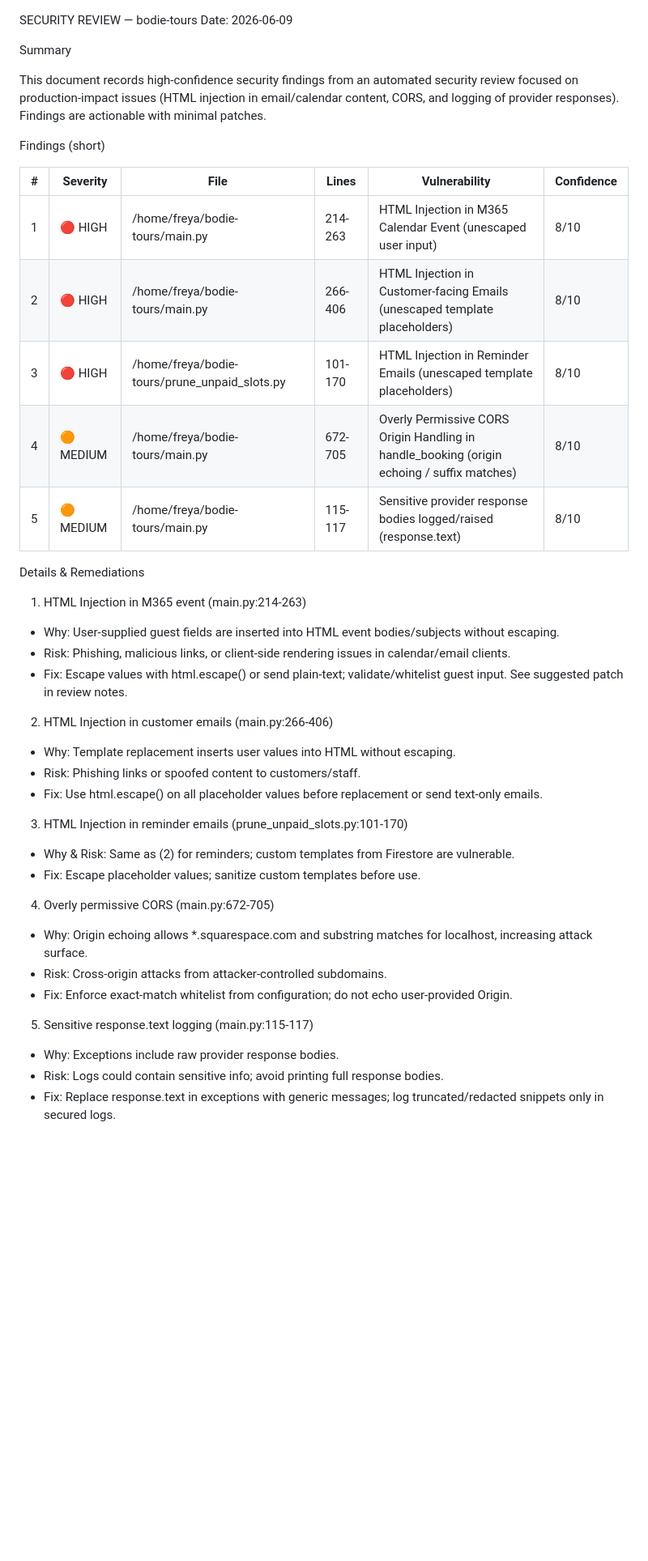
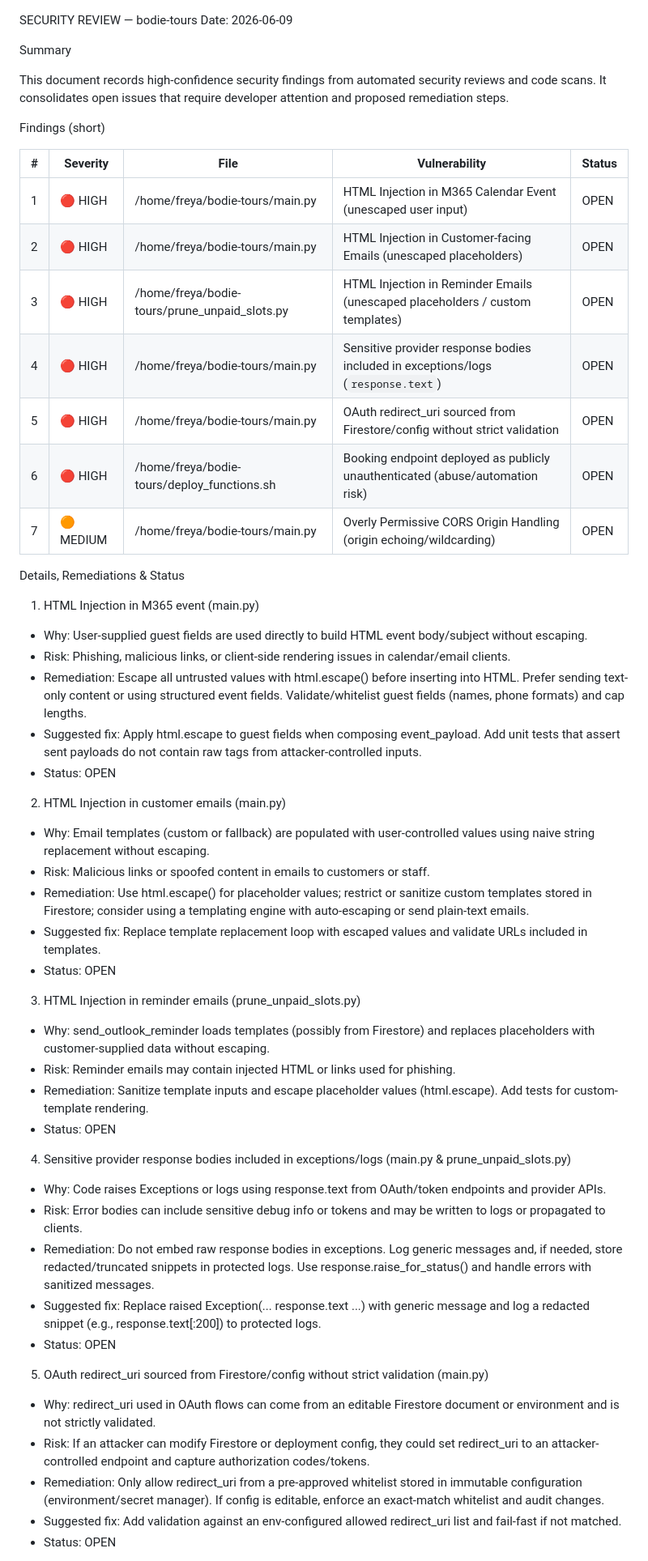
Before and after one commit to heyitswither/bodie-tours, a Markdown page: SECURITY-REVIEW.md, the part around one of its changes. Shown at 81% size. GitHub-like rendering; blank space fills up the shorter version.

Commit message:
SECURITY: update SECURITY-REVIEW.md with latest findings (redirect_uri, unauthenticated deploy, provider response logging)\n\nCo-authored-by: Copilot <223556219+Copilot@users.noreply.github.com>

```diff
--- a/SECURITY-REVIEW.md
+++ b/SECURITY-REVIEW.md
@@ -3,41 +3,53 @@ Date: 2026-06-09
 
 Summary
 
-This document records high-confidence security findings from an automated security review focused on production-impact issues (HTML injection in email/calendar content, CORS, and logging of provider responses). Findings are actionable with minimal patches.
+This document records high-confidence security findings from automated security reviews and code scans. It consolidates open issues that require developer attention and proposed remediation steps.
 
 Findings (short)
 
-| # | Severity | File | Lines | Vulnerability | Confidence |
-|---|----------|------|-------|---------------|------------|
-| 1 | 🔴 HIGH     | /home/freya/bodie-tours/main.py | 214-263 | HTML Injection in M365 Calendar Event (unescaped user input) | 8/10 |
-| 2 | 🔴 HIGH     | /home/freya/bodie-tours/main.py | 266-406 | HTML Injection in Customer-facing Emails (unescaped template placeholders) | 8/10 |
-| 3 | 🔴 HIGH     | /home/freya/bodie-tours/prune_unpaid_slots.py | 101-170 | HTML Injection in Reminder Emails (unescaped template placeholders) | 8/10 |
-| 4 | 🟠 MEDIUM   | /home/freya/bodie-tours/main.py | 672-705 | Overly Permissive CORS Origin Handling in handle_booking (origin echoing / suffix matches) | 8/10 |
-| 5 | 🟠 MEDIUM   | /home/freya/bodie-tours/main.py | 115-117 | Sensitive provider response bodies logged/raised (response.text) | 8/10 |
+| # | Severity | File | Vulnerability | Status |
+|---|----------|------|---------------|--------|
+| 1 | 🔴 HIGH     | /home/freya/bodie-tours/main.py | HTML Injection in M365 Calendar Event (unescaped user input) | OPEN |
+| 2 | 🔴 HIGH     | /home/freya/bodie-tours/main.py | HTML Injection in Customer-facing Emails (unescaped placeholders) | OPEN |
+| 3 | 🔴 HIGH     | /home/freya/bodie-tours/prune_unpaid_slots.py | HTML Injection in Reminder Emails (unescaped placeholders / custom templates) | OPEN |
+| 4 | 🔴 HIGH     | /home/freya/bodie-tours/main.py | Sensitive provider response bodies included in exceptions/logs (`response.text`) | OPEN |
+| 5 | 🔴 HIGH     | /home/freya/bodie-tours/main.py | OAuth redirect_uri sourced from Firestore/config without strict validation | OPEN |
+| 6 | 🔴 HIGH     | /home/freya/bodie-tours/deploy_functions.sh | Booking endpoint deployed as publicly unauthenticated (abuse/automation risk) | OPEN |
+| 7 | 🟠 MEDIUM   | /home/freya/bodie-tours/main.py | Overly Permissive CORS Origin Handling (origin echoing/wildcarding) | OPEN |
 
-Details & Remediations
+Details, Remediations & Status
 
-1) HTML Injection in M365 event (main.py:214-263)
-- Why: User-supplied guest fields are inserted into HTML event bodies/subjects without escaping.
+1) HTML Injection in M365 event (main.py)
+- Why: User-supplied guest fields are used directly to build HTML event body/subject without escaping.
 - Risk: Phishing, malicious links, or client-side rendering issues in calendar/email clients.
-- Fix: Escape values with html.escape() or send plain-text; validate/whitelist guest input. See suggested patch in review notes.
+- Remediation: Escape all untrusted values with html.escape() before inserting into HTML. Prefer sending text-only content or using structured event fields. Validate/whitelist guest fields (names, phone formats) and cap lengths.
+- Suggested fix: Apply html.escape to guest fields when composing event_payload. Add unit tests that assert sent payloads do not contain raw tags from attacker-controlled inputs.
+- Status: OPEN
 
-2) HTML Injection in customer emails (main.py:266-406)
-- Why: Template replacement inserts user values into HTML without escaping.
-- Risk: Phishing links or spoofed content to customers/staff.
-- Fix: Use html.escape() on all placeholder values before replacement or send text-only emails.
+2) HTML Injection in customer emails (main.py)
+- Why: Email templates (custom or fallback) are populated with user-controlled values using naive string replacement without escaping.
+- Risk: Malicious links or spoofed content in emails to customers or staff.
+- Remediation: Use html.escape() for placeholder values; restrict or sanitize custom templates stored in Firestore; consider using a templating engine with auto-escaping or send plain-text emails.
+- Suggested fix: Replace template replacement loop with escaped values and validate URLs included in templates.
+- Status: OPEN
 
-3) HTML Injection in reminder emails (prune_unpaid_slots.py:101-170)
-- Why & Risk: Same as (2) for reminders; custom templates from Firestore are vulnerable.
-- Fix: Escape placeholder values; sanitize custom templates before use.
+3) HTML Injection in reminder emails (prune_unpaid_slots.py)
+- Why: send_outlook_reminder loads templates (possibly from Firestore) and replaces placeholders with customer-supplied data without escaping.
+- Risk: Reminder emails may contain injected HTML or links used for phishing.
+- Remediation: Sanitize template inputs and escape placeholder values (html.escape). Add tests for custom-template rendering.
+- Status: OPEN
 
-4) Overly permissive CORS (main.py:672-705)
-- Why: Origin echoing allows *.squarespace.com and substring matches for localhost, increasing attack surface.
-- Risk: Cross-origin attacks from attacker-controlled subdomains.
-- Fix: Enforce exact-match whitelist from configuration; do not echo user-provided Origin.
+4) Sensitive provider response bodies included in exceptions/logs (main.py & prune_unpaid_slots.py)
+- Why: Code raises Exceptions or logs using response.text from OAuth/token endpoints and provider APIs.
+- Risk: Error bodies can include sensitive debug info or tokens and may be written to logs or propagated to clients.
+- Remediation: Do not embed raw response bodies in exceptions. Log generic messages and, if needed, store redacted/truncated snippets in protected logs. Use response.raise_for_status() and handle errors with sanitized messages.
+- Suggested fix: Replace raised Exception(... response.text ...) with generic message and log a redacted snippet (e.g., response.text[:200]) to protected logs.
+- Status: OPEN
 
-5) Sensitive response.text logging (main.py:115-117)
-- Why: Exceptions include raw provider response bodies.
-- Risk: Logs could contain sensitive info; avoid printing full response bodies.
-- Fix: Replace response.text in exceptions with generic messages; log truncated/redacted snippets only in secured logs.
+5) OAuth redirect_uri sourced from Firestore/config without strict validation (main.py)
+- Why: redirect_uri used in OAuth flows can come from an editable Firestore document or environment and is not strictly validated.
+- Risk: If an attacker can modify Firestore or deployment config, they could set redirect_uri to an attacker-controlled endpoint and capture authorization codes/tokens.
+- Remediation: Only allow redirect_uri from a pre-approved whitelist stored in immutable configuration (environment/secret manager). If config is editable, enforce an exact-match whitelist and audit changes.
+- Suggested fix: Add validation against an env-configured allowed redirect_uri list and fail-fast if not matched.
+- Status: OPEN
 
```
Also changed, not shown: other parts of SECURITY-REVIEW.md (+19 -6 lines).
